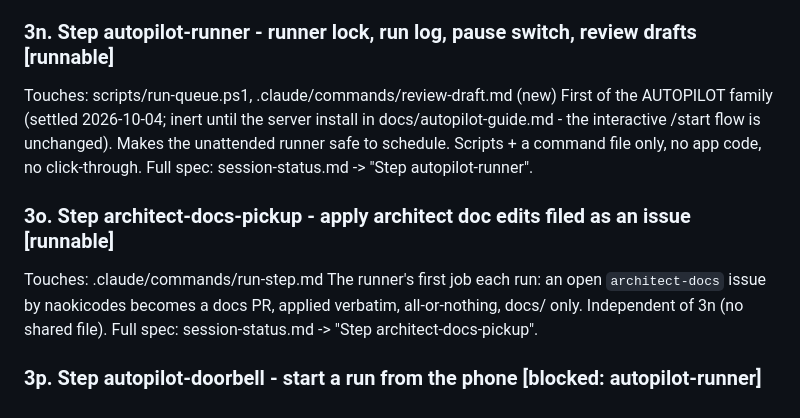
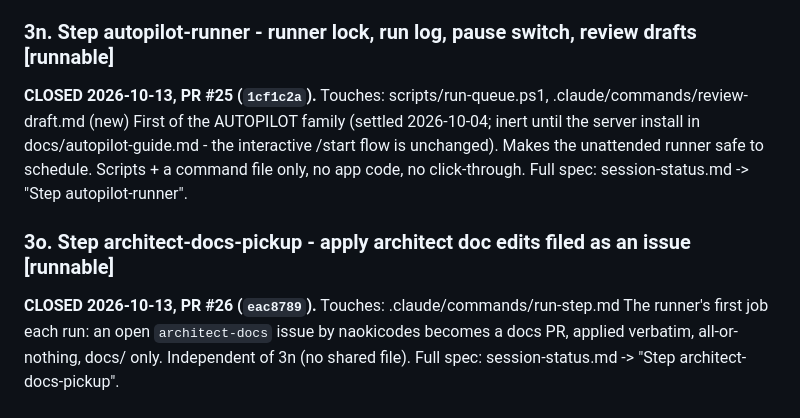
Before and after one commit to naokicodes/inventory-audit-app-3rdYr, a Markdown page: docs/dispatch-queue.md, the part around the change. GitHub-like rendering.

Commit message:
docs: close autopilot-runner (PR #25), architect-docs-pickup (PR #26)

```diff
--- a/docs/dispatch-queue.md
+++ b/docs/dispatch-queue.md
@@ -102,6 +102,7 @@ super-admin bypass; one middleware, never a per-query WHERE. Enumerate scoped ro
 ambiguous ones. Full spec: session-status.md -> "Step site-filter".
 
 ### 3n. Step autopilot-runner - runner lock, run log, pause switch, review drafts  [runnable]
+**CLOSED 2026-10-13, PR #25 (`1cf1c2a`).**
 Touches: scripts/run-queue.ps1, .claude/commands/review-draft.md (new)
 First of the AUTOPILOT family (settled 2026-10-04; inert until the server install in
 docs/autopilot-guide.md - the interactive /start flow is unchanged). Makes the unattended
@@ -109,6 +110,7 @@ runner safe to schedule. Scripts + a command file only, no app code, no click-th
 Full spec: session-status.md -> "Step autopilot-runner".
 
 ### 3o. Step architect-docs-pickup - apply architect doc edits filed as an issue  [runnable]
+**CLOSED 2026-10-13, PR #26 (`eac8789`).**
 Touches: .claude/commands/run-step.md
 The runner's first job each run: an open `architect-docs` issue by naokicodes becomes a docs
 PR, applied verbatim, all-or-nothing, docs/ only. Independent of 3n (no shared file). Full
```
Also changed, not shown: docs/session-status.md (+2 -0 lines).
